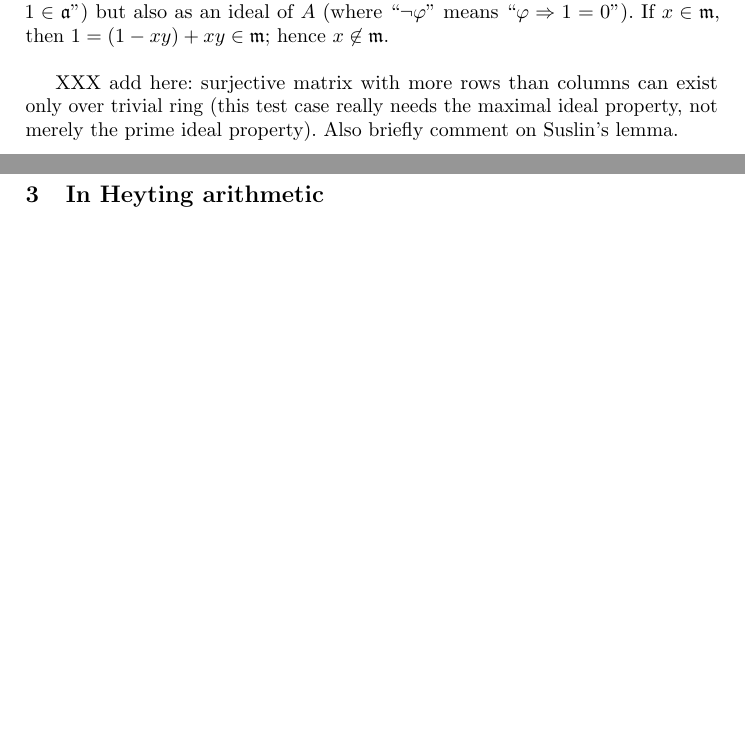
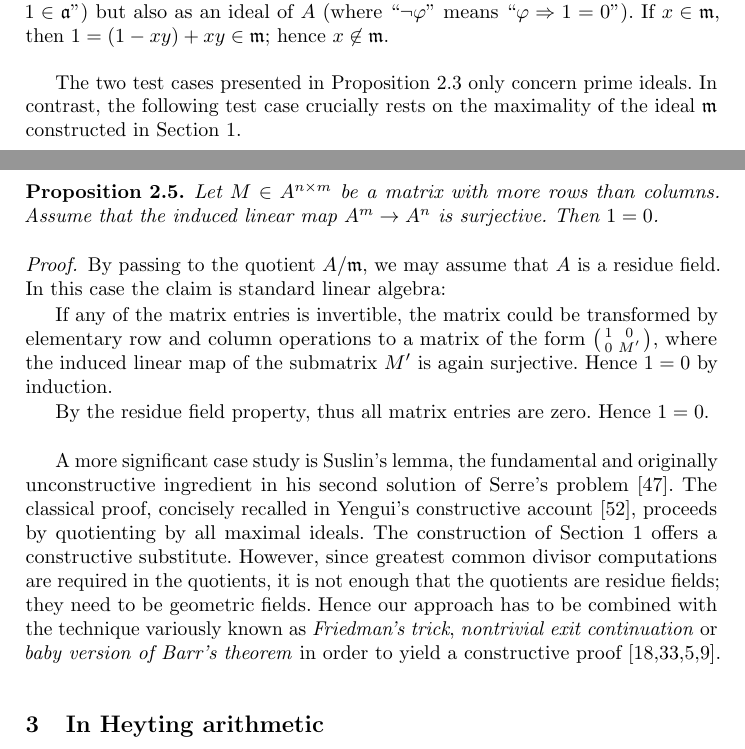
Before and after one commit to iblech/constructive-maximal-ideals, a LaTeX thesis (main.tex): two parts of pages 7 and 8 of 13 before the commit and two parts of pages 7 and 8 of 14 after it, joined at a grey line, cut so that both start at the same text, the shorter picture padded with empty space. Compiled offline with pdfLaTeX.

Commit message:
Suslin's lemma and surjective matrices

```diff
--- a/main.tex
+++ b/main.tex
@@ -479,10 +479,39 @@ ideal of~$A$ (where~``$\neg\varphi$'' means~``$\varphi \Rightarrow 1 = 0$''). If
 \in \mmm$, then~$1 = (1-xy) + xy \in \mmm$; hence~$x \not\in \mmm$.
 \end{proof}
 
-XXX add here:
-surjective matrix with more rows than columns can exist only over trivial ring
-(this test case really needs the maximal ideal property, not merely the prime
-ideal property). Also briefly comment on Suslin's lemma.
+The two test cases presented in Proposition~\ref{prop:test-cases} only concern
+prime ideals. In contrast, the following test case crucially rests on the
+maximality of the ideal~$\mmm$ constructed in Section~\ref{sect:constr}.
+
+\begin{proposition}Let~$M \in A^{n \times m}$ be a matrix with more rows than
+columns. Assume that the induced linear map~$A^m \to A^n$ is surjective.
+Then~$1 = 0$.
+\end{proposition}
+
+\begin{proof}By passing to the quotient~$A/\mmm$, we may assume that~$A$ is a
+residue field. In this case the claim is standard linear algebra:
+
+If any of the matrix entries
+is invertible, the matrix could be transformed by elementary row and
+column operations to a matrix of the form~$\left(\begin{smallmatrix}1 & 0 \\ 0 &
+M'\end{smallmatrix}\right)$, where the induced linear map of the submatrix~$M'$ is again
+surjective. Hence~$1 = 0$ by induction.
+
+By the residue field property, thus all matrix entries are zero. Hence~$1 = 0$.
+\end{proof}
+
+A more significant case study is Suslin's lemma, the fundamental and originally
+unconstructive ingredient in his second solution of Serre's
+problem~\cite{suslin:structure}. The classical proof, concisely recalled in
+Yengui's constructive account~\cite{yengui:maximal}, proceeds by quotienting by
+all maximal ideals. The construction of Section~\ref{sect:constr} offers a
+constructive substitute. However, since greatest common divisor computations
+are required in the quotients, it is not enough that the quotients are residue
+fields; they need to be geometric fields. Hence our approach has to be combined
+with the technique variously known as \emph{Friedman's trick}, \emph{nontrivial
+exit continuation} or \emph{baby version of Barr's theorem} in order to yield a
+constructive
+proof~\cite{friedman:trick,murthy:classical-proofs,barr:without-points,blechschmidt:generalized-spaces}.
 
 
 \section{In Heyting arithmetic}
```
Also changed, not shown: main.bib (+46 -0 lines).
